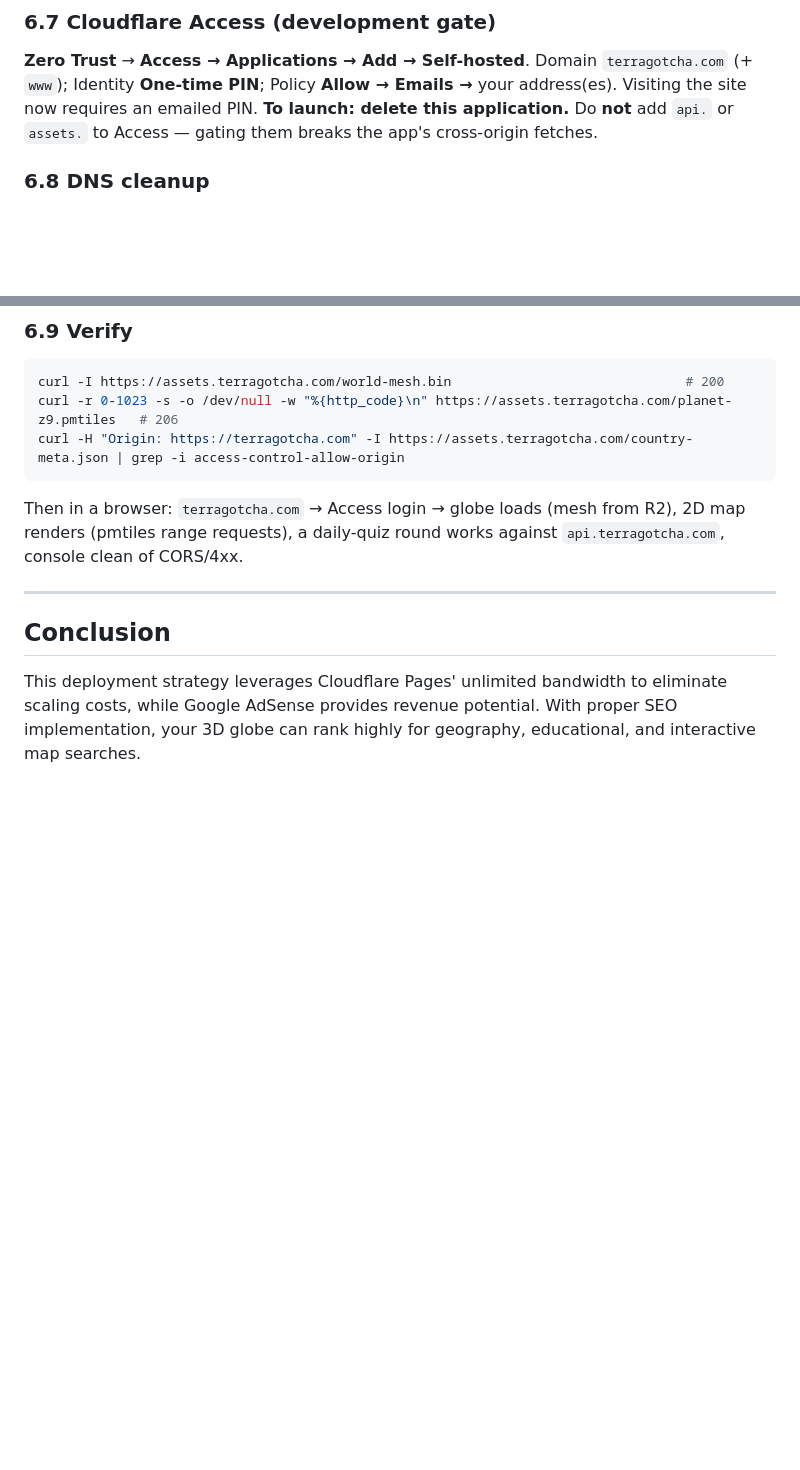
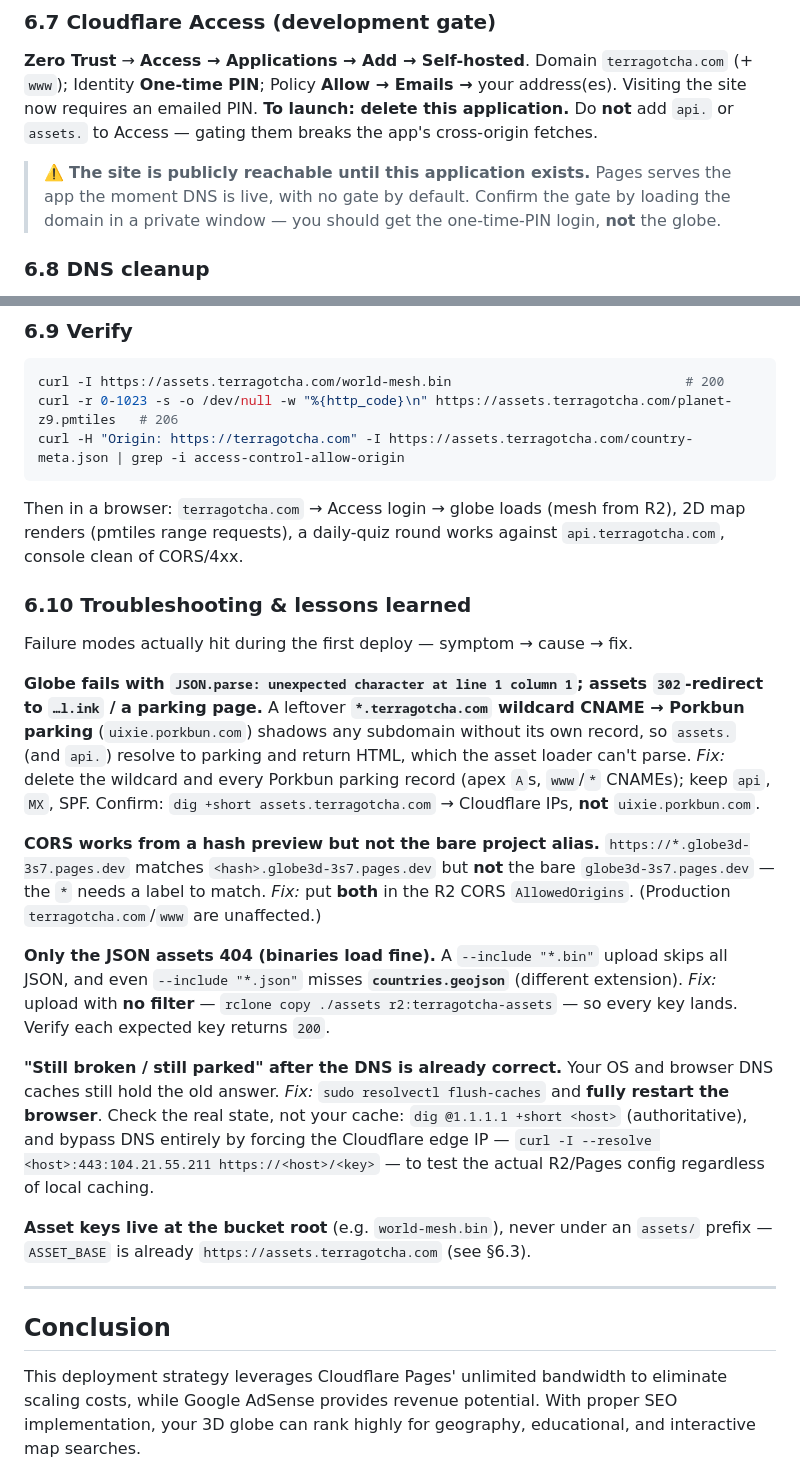
Before and after one commit to johnrearden/globe3D, a Markdown page: DEPLOYMENT_GUIDE.md, 2 parts joined by grey strips. Rendered like a GitHub page; blank space fills up the shorter version.

Commit message:
docs: capture Cloudflare deploy gotchas + Access reminder
Add DEPLOYMENT_GUIDE.md §6.10 (Troubleshooting & lessons learned) recording the
failure modes hit during the first deploy — wildcard CNAME shadowing assets onto
Porkbun parking, bare-alias vs wildcard CORS, JSON-only 404 from filtered
uploads, DNS-cache flushing/edge-IP verification, and bucket-root keys — each as
symptom -> cause -> fix. Also add a §6.7 caution that the site is public until
the Access application is enabled, with a private-window check.

Co-Authored-By: Claude Opus 4.8 (1M context) <noreply@anthropic.com>

```diff
--- a/DEPLOYMENT_GUIDE.md
+++ b/DEPLOYMENT_GUIDE.md
@@ -885,6 +885,10 @@ domains** → add `terragotcha.com` + `www.terragotcha.com`.
 the site now requires an emailed PIN. **To launch: delete this application.** Do **not** add
 `api.` or `assets.` to Access — gating them breaks the app's cross-origin fetches.
 
+> ⚠️ **The site is publicly reachable until this application exists.** Pages serves the app
+> the moment DNS is live, with no gate by default. Confirm the gate by loading the domain in a
+> private window — you should get the one-time-PIN login, **not** the globe.
+
 ### 6.8 DNS cleanup
 Delete the Porkbun parking leftovers (apex `A` records, the `*` and `www` CNAMEs). **Keep**
 `api` A (VPS), both `MX`, and the SPF `TXT`.
@@ -899,6 +903,37 @@ Then in a browser: `terragotcha.com` → Access login → globe loads (mesh from
 renders (pmtiles range requests), a daily-quiz round works against `api.terragotcha.com`,
 console clean of CORS/4xx.
 
+### 6.10 Troubleshooting & lessons learned
+Failure modes actually hit during the first deploy — symptom → cause → fix.
+
+**Globe fails with `JSON.parse: unexpected character at line 1 column 1`; assets `302`-redirect
+to `…l.ink` / a parking page.** A leftover **`*.terragotcha.com` wildcard CNAME → Porkbun
+parking** (`uixie.porkbun.com`) shadows any subdomain without its own record, so `assets.`
+(and `api.`) resolve to parking and return HTML, which the asset loader can't parse. *Fix:*
+delete the wildcard and every Porkbun parking record (apex `A`s, `www`/`*` CNAMEs); keep `api`,
+`MX`, SPF. Confirm: `dig +short assets.terragotcha.com` → Cloudflare IPs, **not**
+`uixie.porkbun.com`.
+
+**CORS works from a hash preview but not the bare project alias.**
+`https://*.globe3d-3s7.pages.dev` matches `<hash>.globe3d-3s7.pages.dev` but **not** the bare
+`globe3d-3s7.pages.dev` — the `*` needs a label to match. *Fix:* put **both** in the R2 CORS
+`AllowedOrigins`. (Production `terragotcha.com`/`www` are unaffected.)
+
+**Only the JSON assets 404 (binaries load fine).** A `--include "*.bin"` upload skips all JSON,
+and even `--include "*.json"` misses **`countries.geojson`** (different extension). *Fix:*
+upload with **no filter** — `rclone copy ./assets r2:terragotcha-assets` — so every key lands.
+Verify each expected key returns `200`.
+
+**"Still broken / still parked" after the DNS is already correct.** Your OS and browser DNS
+caches still hold the old answer. *Fix:* `sudo resolvectl flush-caches` and **fully restart the
+browser**. Check the real state, not your cache: `dig @1.1.1.1 +short <host>` (authoritative),
+and bypass DNS entirely by forcing the Cloudflare edge IP —
+`curl -I --resolve <host>:443:104.21.55.211 https://<host>/<key>` — to test the actual R2/Pages
+config regardless of local caching.
+
+**Asset keys live at the bucket root** (e.g. `world-mesh.bin`), never under an `assets/` prefix
+— `ASSET_BASE` is already `https://assets.terragotcha.com` (see §6.3).
+
 ---
 
 ## Conclusion
```
